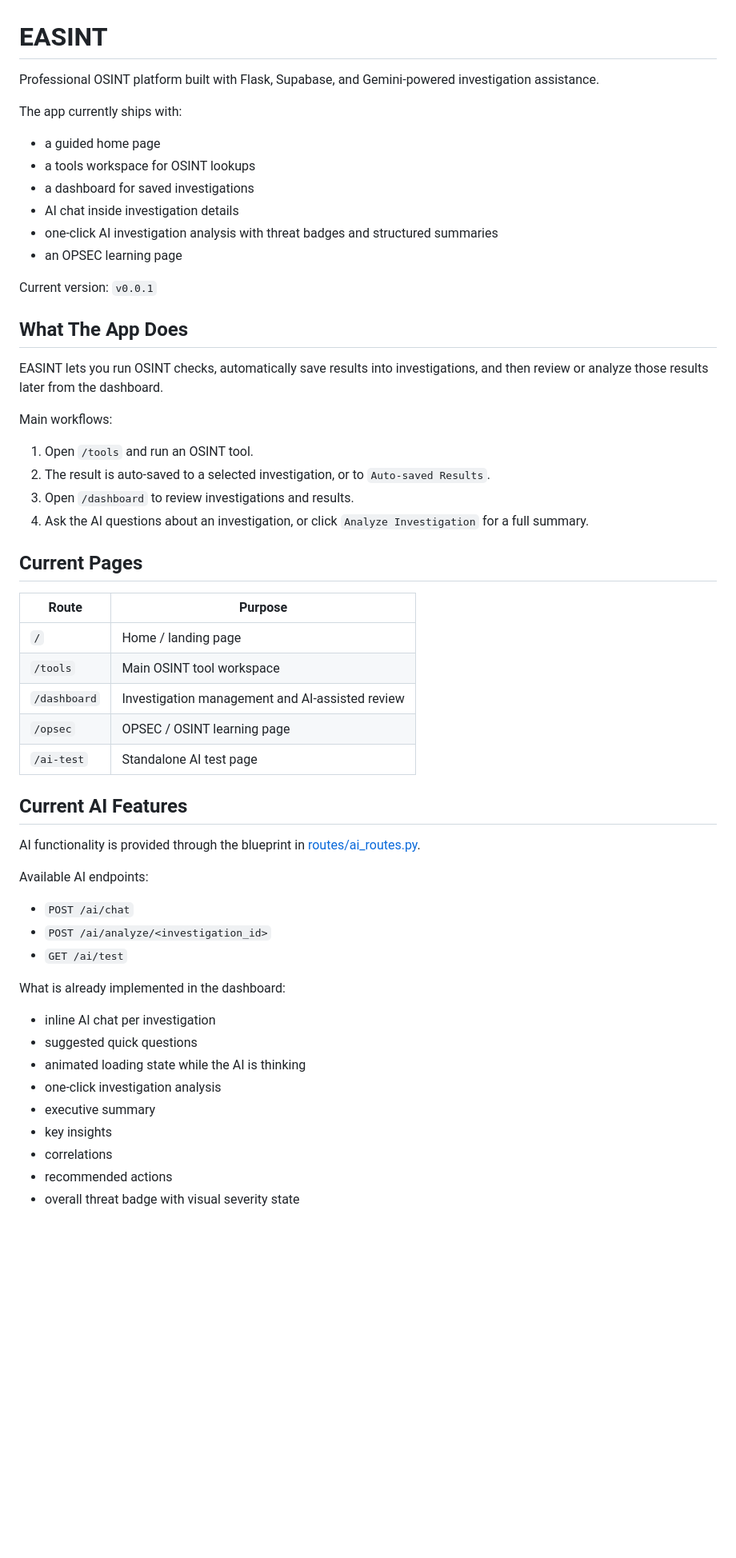
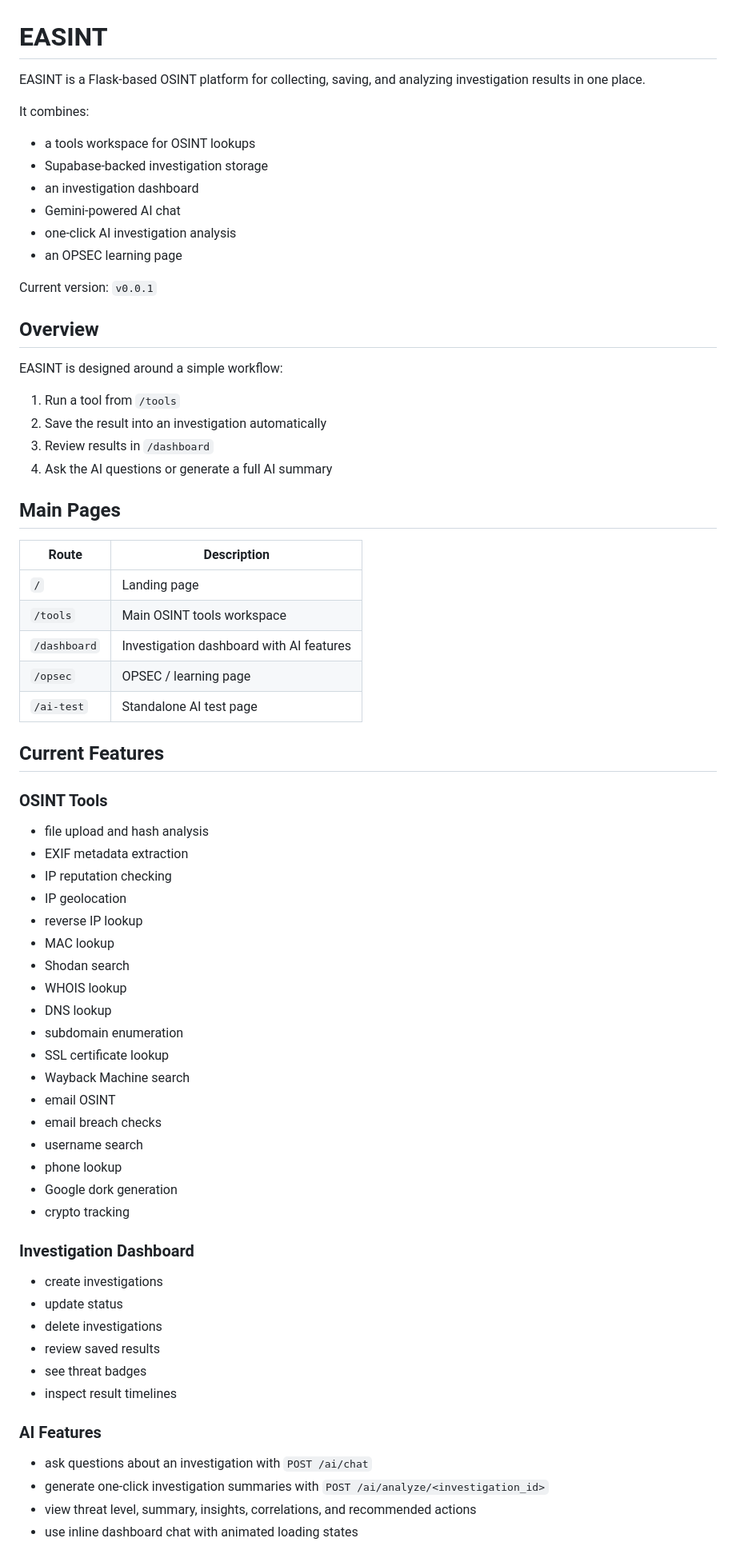
Before and after one commit to Bes920/Easint, a Markdown page: README.md, the part around one of its changes. Shown at 80% size. Rendered like a GitHub page; blank space fills up the shorter version.

```diff
--- a/README.md
+++ b/README.md
@@ -1,54 +1,69 @@
 # EASINT
 
-Professional OSINT platform built with Flask, Supabase, and Gemini-powered investigation assistance.
+EASINT is a Flask-based OSINT platform for collecting, saving, and analyzing investigation results in one place.
 
-The app currently ships with:
-- a guided home page
+It combines:
 - a tools workspace for OSINT lookups
-- a dashboard for saved investigations
-- AI chat inside investigation details
-- one-click AI investigation analysis with threat badges and structured summaries
+- Supabase-backed investigation storage
+- an investigation dashboard
+- Gemini-powered AI chat
+- one-click AI investigation analysis
 - an OPSEC learning page
 
 Current version: `v0.0.1`
 
-## What The App Does
+## Overview
 
-EASINT lets you run OSINT checks, automatically save results into investigations, and then review or analyze those results later from the dashboard.
+EASINT is designed around a simple workflow:
 
-Main workflows:
-1. Open `/tools` and run an OSINT tool.
-2. The result is auto-saved to a selected investigation, or to `Auto-saved Results`.
-3. Open `/dashboard` to review investigations and results.
-4. Ask the AI questions about an investigation, or click `Analyze Investigation` for a full summary.
+1. Run a tool from `/tools`
+2. Save the result into an investigation automatically
+3. Review results in `/dashboard`
+4. Ask the AI questions or generate a full AI summary
 
-## Current Pages
+## Main Pages
 
-| Route | Purpose |
+| Route | Description |
 | --- | --- |
-| `/` | Home / landing page |
-| `/tools` | Main OSINT tool workspace |
-| `/dashboard` | Investigation management and AI-assisted review |
-| `/opsec` | OPSEC / OSINT learning page |
+| `/` | Landing page |
+| `/tools` | Main OSINT tools workspace |
+| `/dashboard` | Investigation dashboard with AI features |
+| `/opsec` | OPSEC / learning page |
 | `/ai-test` | Standalone AI test page |
 
-## Current AI Features
+## Current Features
 
-AI functionality is provided through the blueprint in [routes/ai_routes.py](/home/exploitforge/Documents/School/finalyear/proto/osint-fixed/routes/ai_routes.py).
+### OSINT Tools
+- file upload and hash analysis
+- EXIF metadata extraction
+- IP reputation checking
+- IP geolocation
+- reverse IP lookup
+- MAC lookup
+- Shodan search
+- WHOIS lookup
+- DNS lookup
+- subdomain enumeration
+- SSL certificate lookup
+- Wayback Machine search
+- email OSINT
+- email breach checks
+- username search
+- phone lookup
+- Google dork generation
+- crypto tracking
 
-Available AI endpoints:
-- `POST /ai/chat`
-- `POST /ai/analyze/<investigation_id>`
-- `GET /ai/test`
+### Investigation Dashboard
+- create investigations
+- update status
+- delete investigations
+- review saved results
+- see threat badges
+- inspect result timelines
 
-What is already implemented in the dashboard:
-- inline AI chat per investigation
-- suggested quick questions
-- animated loading state while the AI is thinking
-- one-click investigation analysis
-- executive summary
-- key insights
-- correlations
-- recommended actions
-- overall threat badge with visual severity state
+### AI Features
+- ask questions about an investigation with `POST /ai/chat`
+- generate one-click investigation summaries with `POST /ai/analyze/<investigation_id>`
+- view threat level, summary, insights, correlations, and recommended actions
+- use inline dashboard chat with animated loading states
 
```
Also changed, not shown: other parts of README.md (+96 -136 lines).
